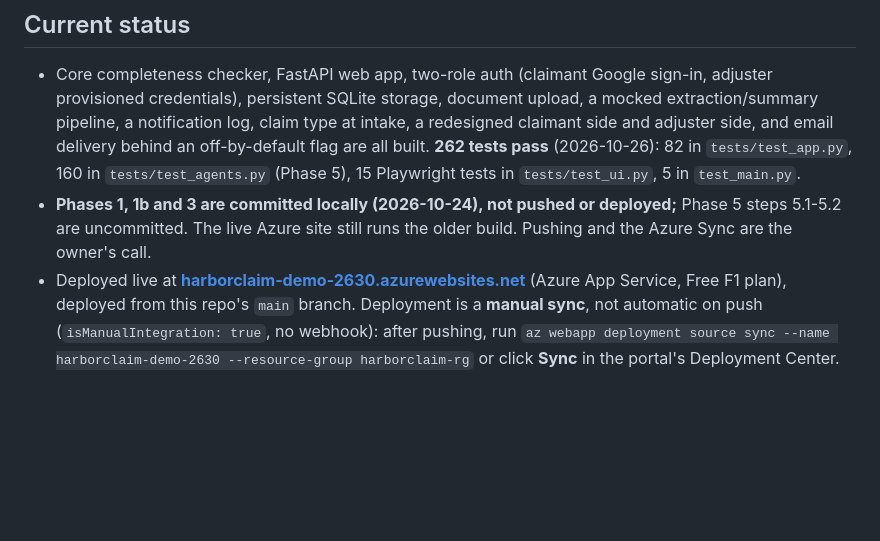
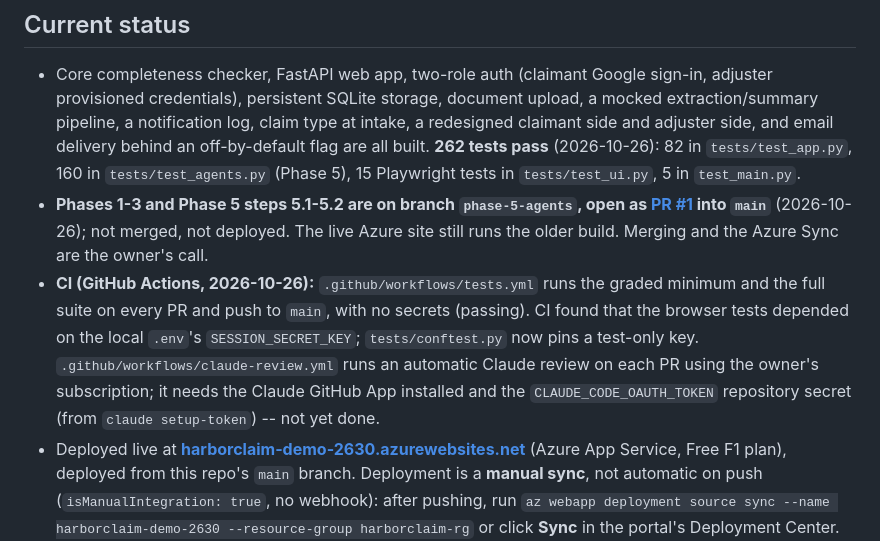
Before and after one commit to i-asimkhan/harborclaim-insurance-intake, a Markdown page: ROADMAP.md, the part around the change. Rendered like a GitHub page; blank space fills up the shorter version.

Commit message:
ROADMAP: record PR #1 and the CI workflows
Co-Authored-By: Claude Opus 5.5 <noreply@anthropic.com>

```diff
--- a/ROADMAP.md
+++ b/ROADMAP.md
@@ -70,9 +70,16 @@ authoritative, honest labels); production roadmap (Phases 4–5).
   built. **262 tests pass** (2026-10-26): 82 in `tests/test_app.py`, 160 in `tests/test_agents.py`
   (Phase 5), 15 Playwright tests in
   `tests/test_ui.py`, 5 in `test_main.py`.
-- **Phases 1, 1b and 3 are committed locally (2026-10-24), not pushed or deployed;** Phase 5
-  steps 5.1-5.2 are uncommitted. The live Azure site still runs the older build. Pushing and
-  the Azure Sync are the owner's call.
+- **Phases 1-3 and Phase 5 steps 5.1-5.2 are on branch `phase-5-agents`, open as
+  [PR #1](https://github.com/i-asimkhan/harborclaim-insurance-intake/pull/1) into `main`**
+  (2026-10-26); not merged, not deployed. The live Azure site still runs the older build. Merging
+  and the Azure Sync are the owner's call.
+- **CI (GitHub Actions, 2026-10-26):** `.github/workflows/tests.yml` runs the graded minimum and
+  the full suite on every PR and push to `main`, with no secrets (passing). CI found that the
+  browser tests depended on the local `.env`'s `SESSION_SECRET_KEY`; `tests/conftest.py` now pins
+  a test-only key. `.github/workflows/claude-review.yml` runs an automatic Claude review on each
+  PR using the owner's subscription; it needs the Claude GitHub App installed and the
+  `CLAUDE_CODE_OAUTH_TOKEN` repository secret (from `claude setup-token`) -- not yet done.
 - Deployed live at **[harborclaim-demo-2630.azurewebsites.net](https://harborclaim-demo-2630.azurewebsites.net)**
   (Azure App Service, Free F1 plan), deployed from this repo's `main` branch. Deployment is
   a **manual sync**, not automatic on push (`isManualIntegration: true`, no webhook): after
```
